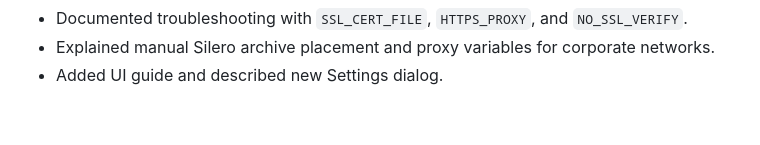
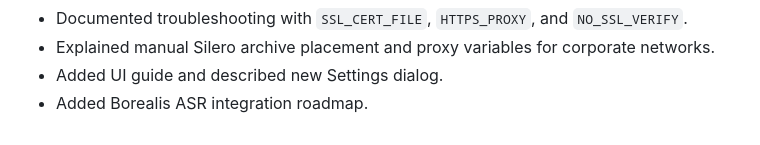
Before and after one commit to 3dgopnik/revoise, a Markdown page: CHANGELOG.md, the part around the change. GitHub-like rendering.

Commit message:
docs: add Borealis ASR integration roadmap

```diff
--- a/CHANGELOG.md
+++ b/CHANGELOG.md
@@ -80,3 +80,4 @@ and this project adheres to [Semantic Versioning](https://semver.org/spec/v2.0.0
 - Documented troubleshooting with `SSL_CERT_FILE`, `HTTPS_PROXY`, and `NO_SSL_VERIFY`.
 - Explained manual Silero archive placement and proxy variables for corporate networks.
 - Added UI guide and described new Settings dialog.
+- Added Borealis ASR integration roadmap.
```
Also changed, not shown: ROADMAP.md (added, +27 -0 lines).
